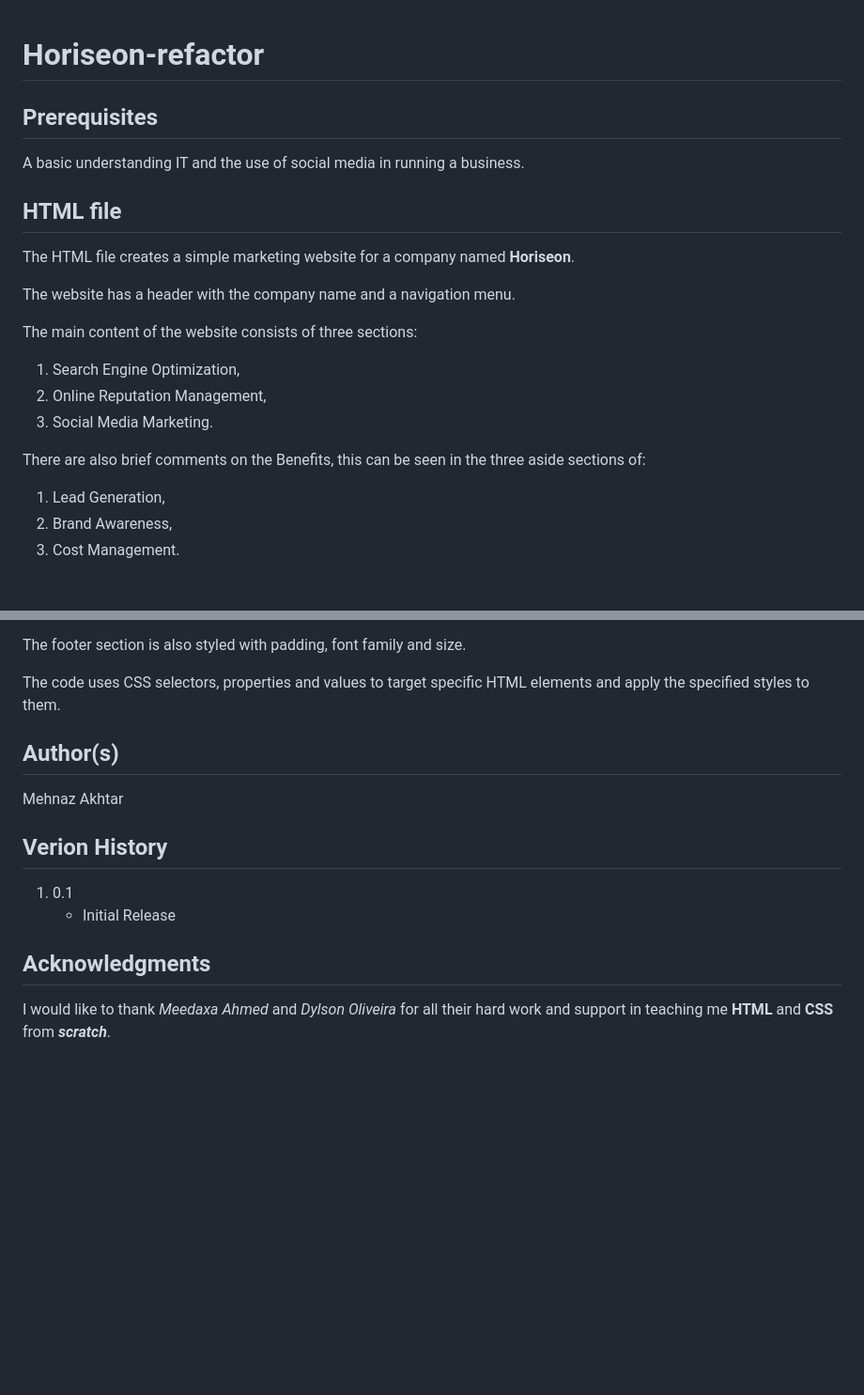
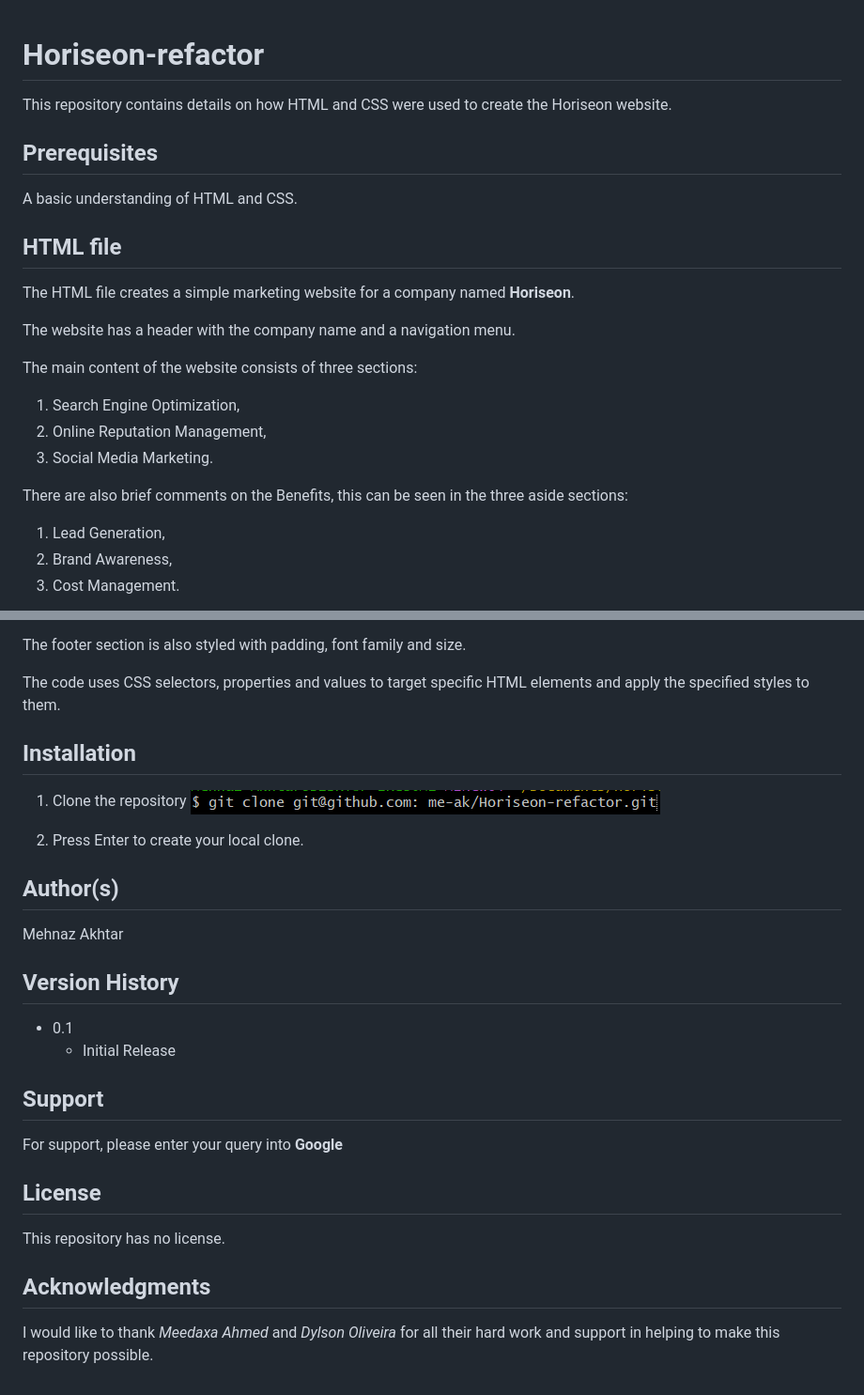
Before and after one commit to me-ak/Horiseon-refactor, a Markdown page: README.md, 2 parts joined by grey strips. Shown: that part at 94% size. GitHub-like rendering; pictures changed too: assets/images/clone.png (added); blank space fills up the shorter version.

Commit message:
fixed minor typo errors

```diff
--- a/README.md
+++ b/README.md
@@ -1,9 +1,11 @@
 
 # Horiseon-refactor
 
+This repository contains details on how HTML and CSS were used to create the Horiseon website.
+
 ## Prerequisites
 
-A basic understanding IT and the use of social media in running a business.
+A basic understanding of HTML and CSS.
 
 ## HTML file
 
@@ -16,7 +18,7 @@ The main content of the website consists of three sections:
 2. Online Reputation Management,
 3. Social Media Marketing.
 
-There are also brief comments on the Benefits, this can be seen in the three aside sections of:
+There are also brief comments on the Benefits, this can be seen in the three aside sections:
 1. Lead Generation,
 2. Brand Awareness,
 3. Cost Management.
@@ -43,15 +45,30 @@ The footer section is also styled with padding, font family and size.
 
 The code uses CSS selectors, properties and values to target specific HTML elements and apply the specified styles to them.
 
+## Installation
+
+1. Clone the repository
+![alt text](/assets/images/clone.png)
+
+2. Press Enter to create your local clone.
+
 ## Author(s)
 
 Mehnaz Akhtar
 
-## Verion History
+## Version History
 
-1. 0.1
+- 0.1
     - Initial Release
+
+## Support
+
+For support, please enter your query into **Google**
+
+## License
+
+This repository has no license.
 
 ## Acknowledgments
 
-I would like to thank *Meedaxa Ahmed* and *Dylson Oliveira* for all their hard work and support in teaching me **HTML** and **CSS** from ***scratch***.
+I would like to thank *Meedaxa Ahmed* and *Dylson Oliveira* for all their hard work and support in helping to make this repository possible.
```
